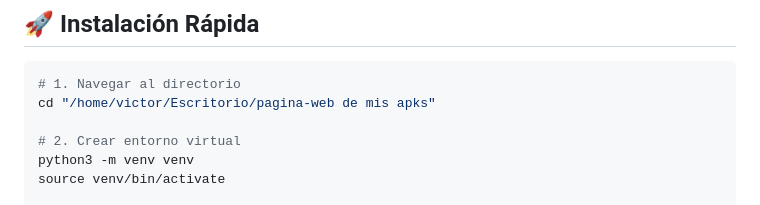
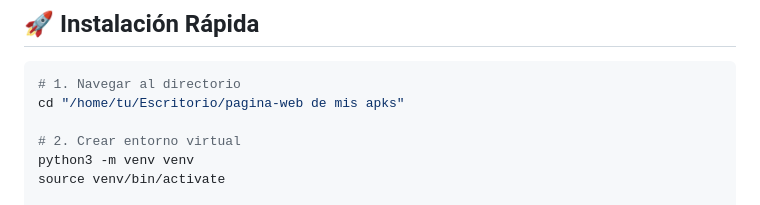
Before and after one commit to victgolozkiv/apk-web, a Markdown page: README.md, the part around the change. Drawn GitHub-style.

````diff
--- a/README.md
+++ b/README.md
@@ -16,7 +16,7 @@ Un gestor web simple pero **seguro** para subir y gestionar tus archivos APK. Co
 
 ```bash
 # 1. Navegar al directorio
-cd "/home/victor/Escritorio/pagina-web de mis apks"
+cd "/home/tu/Escritorio/pagina-web de mis apks"
 
 # 2. Crear entorno virtual
 python3 -m venv venv
````
